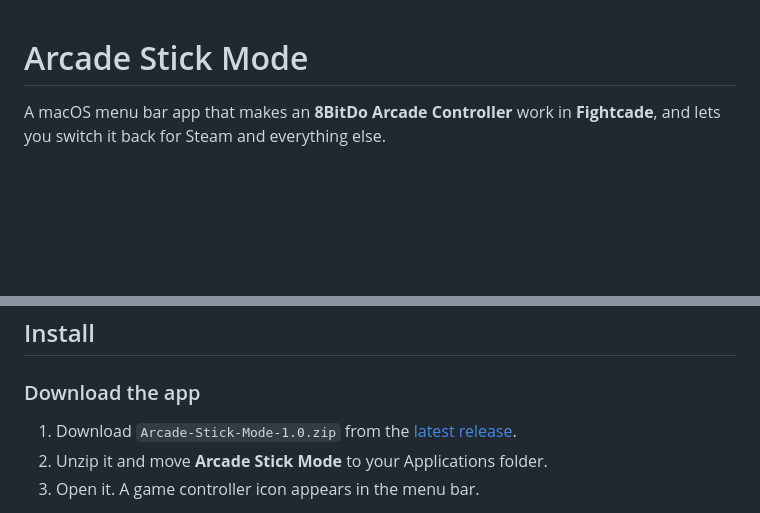
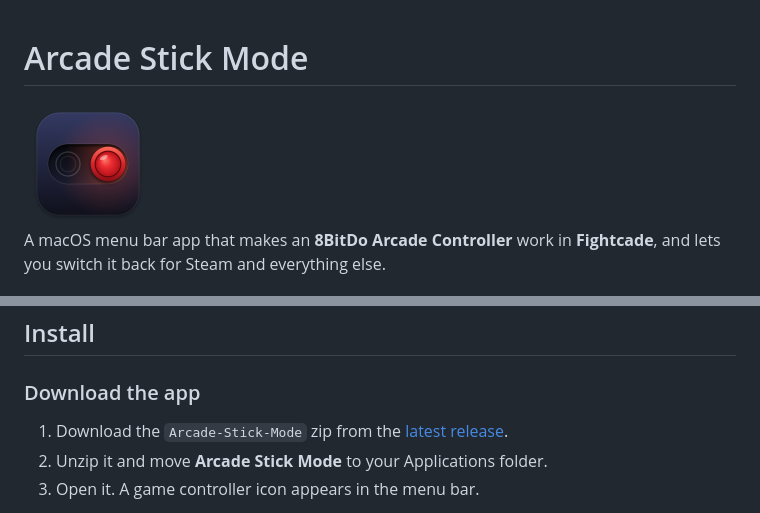
Before and after one commit to liunev/arcade-stick-mode, a Markdown page: README.md, 2 parts joined by grey strips. Rendered like a GitHub page; pictures changed too: Resources/AppIcon.png (added); blank space fills up the shorter version.

```diff
--- a/README.md
+++ b/README.md
@@ -1,4 +1,6 @@
 # Arcade Stick Mode
+
+<img src="Resources/AppIcon.png" width="128" alt="Arcade Stick Mode icon: a toggle switch whose knob is a red arcade button">
 
 A macOS menu bar app that makes an **8BitDo Arcade Controller** work in **Fightcade**, and lets you switch it back for Steam and everything else.
 
@@ -35,7 +37,7 @@ It re-applies the right mode whenever the stick reconnects, and quitting the app
 
 ### Download the app
 
-1. Download `Arcade-Stick-Mode-1.0.zip` from the [latest release](https://github.com/liunev/arcade-stick-mode/releases/latest).
+1. Download the `Arcade-Stick-Mode` zip from the [latest release](https://github.com/liunev/arcade-stick-mode/releases/latest).
 2. Unzip it and move **Arcade Stick Mode** to your Applications folder.
 3. Open it. A game controller icon appears in the menu bar.
 
```
Also changed, not shown: 4 other files.
